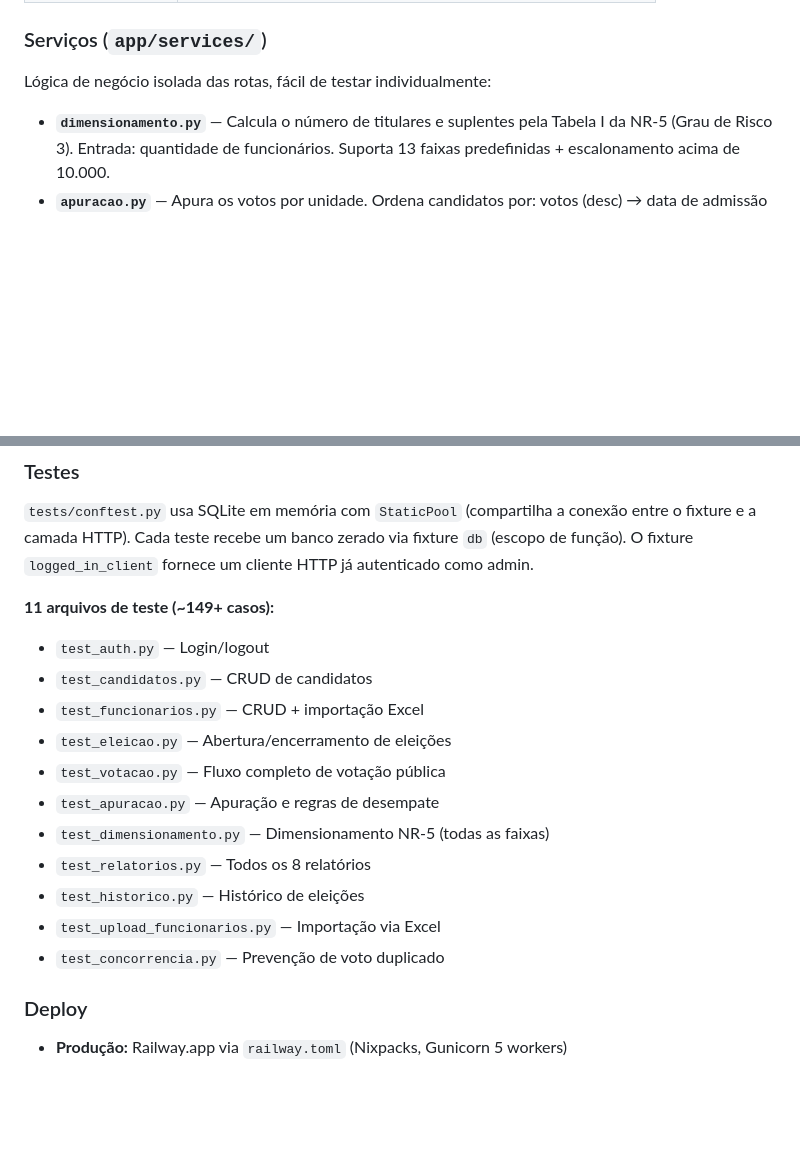
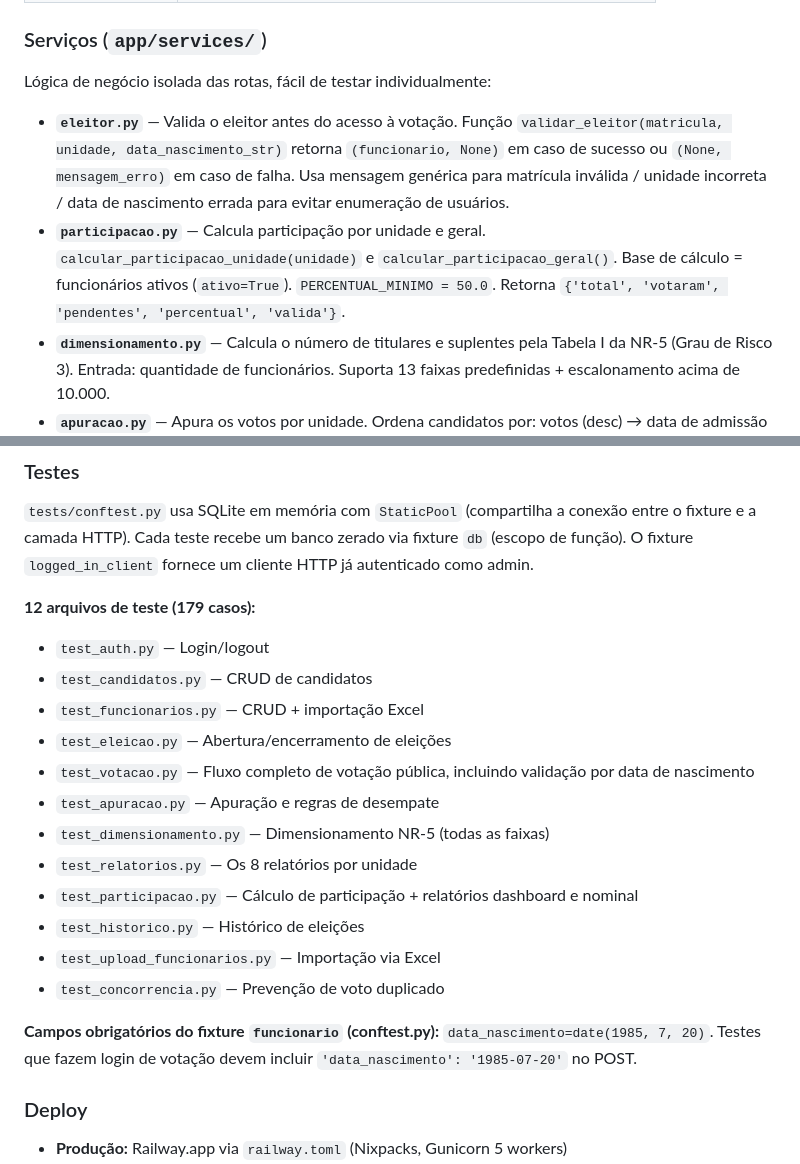
Before and after one commit to Kaiodrx/Projeto-Cipa-2026, a Markdown page: CLAUDE.md, 2 parts joined by grey strips. GitHub-like rendering; blank space fills up the shorter version.

```diff
--- a/CLAUDE.md
+++ b/CLAUDE.md
@@ -71,6 +71,8 @@ Cada unidade tem sua própria linha em `Eleicao` com `status = 'aberta' | 'fecha
 
 Lógica de negócio isolada das rotas, fácil de testar individualmente:
 
+- **`eleitor.py`** — Valida o eleitor antes do acesso à votação. Função `validar_eleitor(matricula, unidade, data_nascimento_str)` retorna `(funcionario, None)` em caso de sucesso ou `(None, mensagem_erro)` em caso de falha. Usa mensagem genérica para matrícula inválida / unidade incorreta / data de nascimento errada para evitar enumeração de usuários.
+- **`participacao.py`** — Calcula participação por unidade e geral. `calcular_participacao_unidade(unidade)` e `calcular_participacao_geral()`. Base de cálculo = funcionários ativos (`ativo=True`). `PERCENTUAL_MINIMO = 50.0`. Retorna `{'total', 'votaram', 'pendentes', 'percentual', 'valida'}`.
 - **`dimensionamento.py`** — Calcula o número de titulares e suplentes pela Tabela I da NR-5 (Grau de Risco 3). Entrada: quantidade de funcionários. Suporta 13 faixas predefinidas + escalonamento acima de 10.000.
 - **`apuracao.py`** — Apura os votos por unidade. Ordena candidatos por: votos (desc) → data de admissão (asc) → nome (asc). Marca situações de empate.
 - **`foto.py`** — Upload de fotos com nome UUID, validação de extensão, deleção, migração de base64.
@@ -113,18 +135,21 @@ Rota em `app/routes/admin/funcionarios.py` aceita planilha Excel (`.xlsx`) via `
 
 `tests/conftest.py` usa SQLite em memória com `StaticPool` (compartilha a conexão entre o fixture e a camada HTTP). Cada teste recebe um banco zerado via fixture `db` (escopo de função). O fixture `logged_in_client` fornece um cliente HTTP já autenticado como admin.
 
-**11 arquivos de teste (~149+ casos):**
+**12 arquivos de teste (179 casos):**
 - `test_auth.py` — Login/logout
 - `test_candidatos.py` — CRUD de candidatos
 - `test_funcionarios.py` — CRUD + importação Excel
 - `test_eleicao.py` — Abertura/encerramento de eleições
-- `test_votacao.py` — Fluxo completo de votação pública
+- `test_votacao.py` — Fluxo completo de votação pública, incluindo validação por data de nascimento
 - `test_apuracao.py` — Apuração e regras de desempate
 - `test_dimensionamento.py` — Dimensionamento NR-5 (todas as faixas)
-- `test_relatorios.py` — Todos os 8 relatórios
+- `test_relatorios.py` — Os 8 relatórios por unidade
+- `test_participacao.py` — Cálculo de participação + relatórios dashboard e nominal
 - `test_historico.py` — Histórico de eleições
 - `test_upload_funcionarios.py` — Importação via Excel
 - `test_concorrencia.py` — Prevenção de voto duplicado
+
+**Campos obrigatórios do fixture `funcionario` (conftest.py):** `data_nascimento=date(1985, 7, 20)`. Testes que fazem login de votação devem incluir `'data_nascimento': '1985-07-20'` no POST.
 
 ### Deploy
 
```
Also changed, not shown: other parts of CLAUDE.md (+31 -11 lines).
